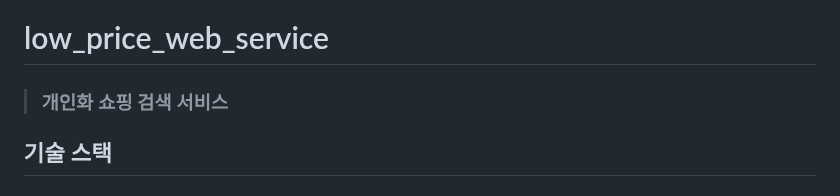
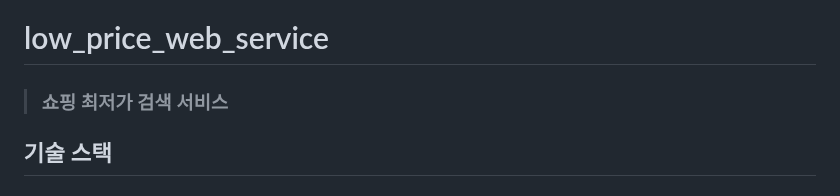
Before and after one commit to wjdgus3608/low_price_web_service, a Markdown page: README.md, the part around the change. Rendered like a GitHub page.

```diff
--- a/README.md
+++ b/README.md
@@ -1,5 +1,5 @@
 # low_price_web_service
-> ### 개인화 쇼핑 검색 서비스
+> ### 쇼핑 최저가 검색 서비스
 
 ## 기술 스택
 
```
